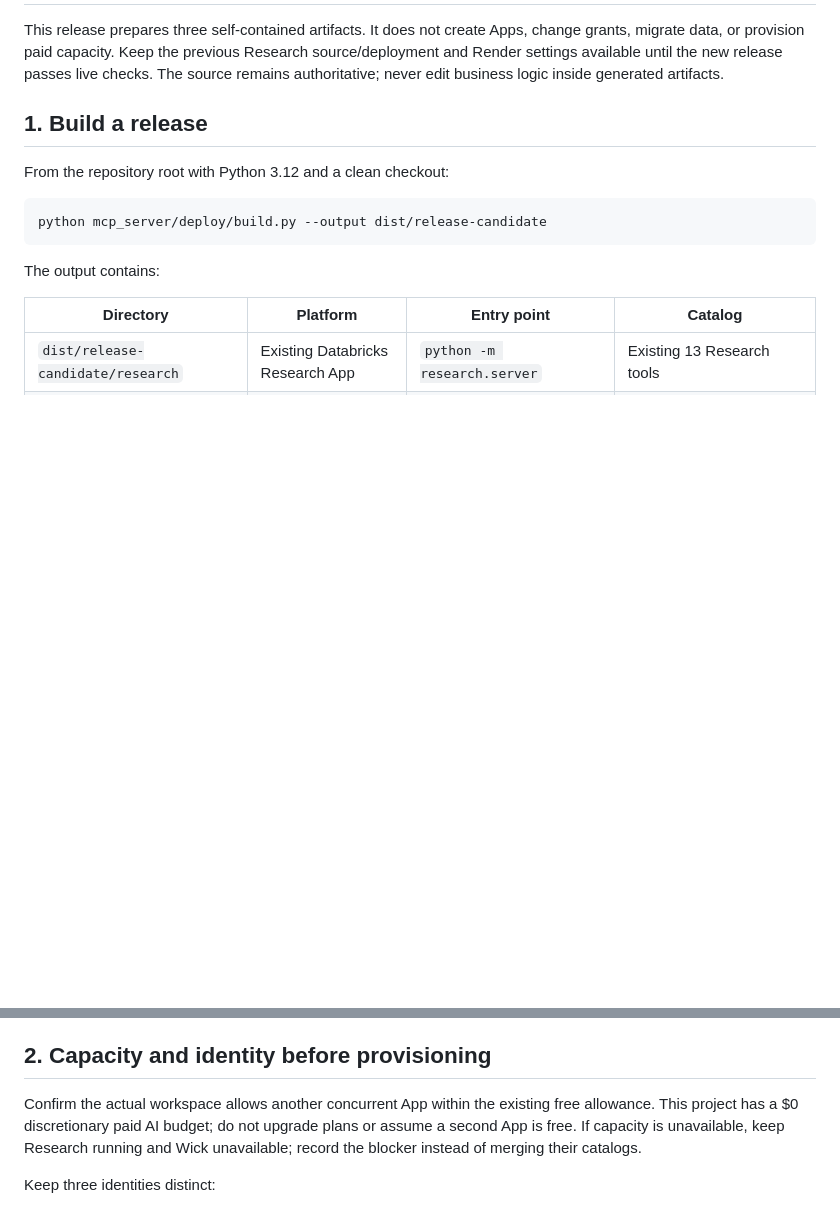
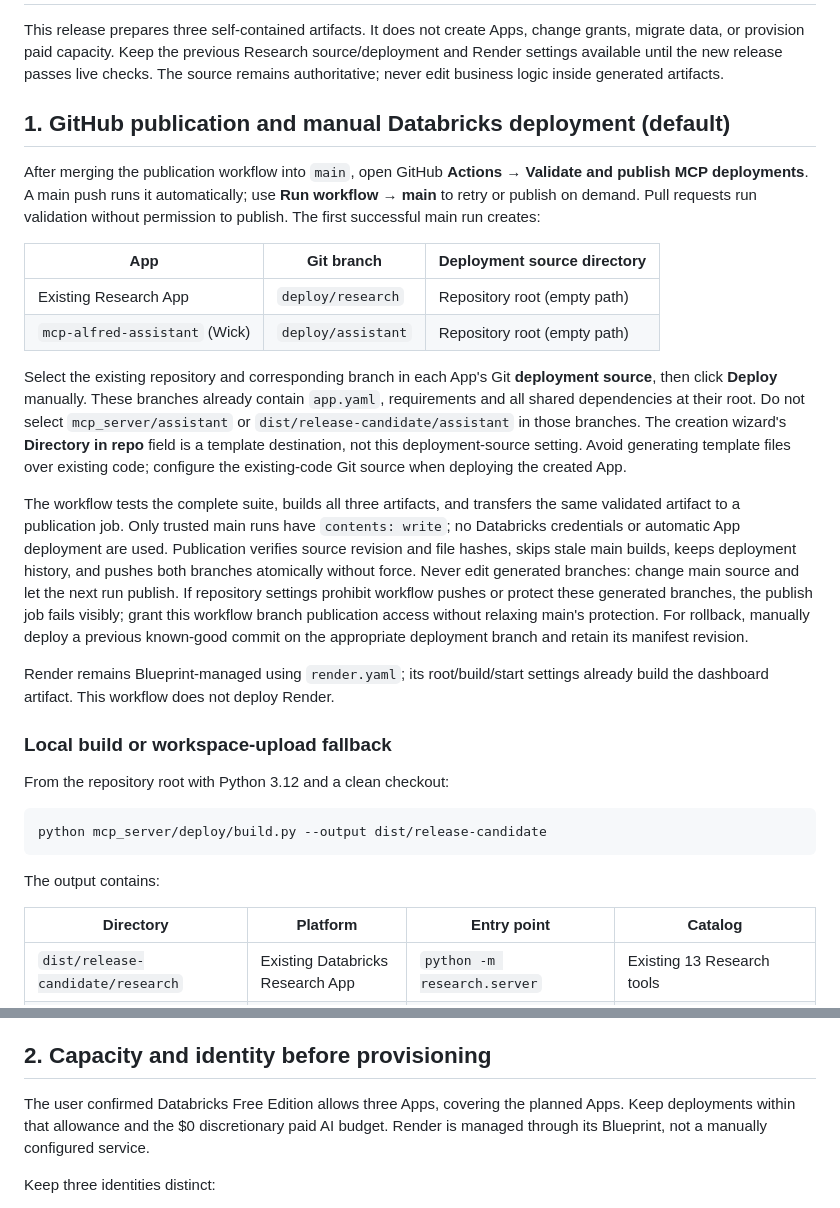
Before and after one commit to Andrew-deb/ai-research-copilot, a Markdown page: mcp_server/deploy/DEPLOYMENT.md, 2 parts joined by grey strips. GitHub-like rendering; blank space fills up the shorter version.

Commit message:
Document GitHub publication and manual Databricks deployment

```diff
--- a/mcp_server/deploy/DEPLOYMENT.md
+++ b/mcp_server/deploy/DEPLOYMENT.md
@@ -6,7 +6,41 @@ Research source/deployment and Render settings available until the new release
 passes live checks. The source remains authoritative; never edit business logic
 inside generated artifacts.
 
-## 1. Build a release
+## 1. GitHub publication and manual Databricks deployment (default)
+
+After merging the publication workflow into `main`, open GitHub **Actions →
+Validate and publish MCP deployments**. A main push runs it automatically; use
+**Run workflow → main** to retry or publish on demand. Pull requests run validation
+without permission to publish. The first successful main run creates:
+
+| App | Git branch | Deployment source directory |
+| --- | --- | --- |
+| Existing Research App | `deploy/research` | Repository root (empty path) |
+| `mcp-alfred-assistant` (Wick) | `deploy/assistant` | Repository root (empty path) |
+
+Select the existing repository and corresponding branch in each App's Git
+**deployment source**, then click **Deploy** manually. These branches already
+contain `app.yaml`, requirements and all shared dependencies at their root. Do not
+select `mcp_server/assistant` or `dist/release-candidate/assistant` in those branches.
+The creation wizard's **Directory in repo** field is a template destination, not
+this deployment-source setting. Avoid generating template files over existing code;
+configure the existing-code Git source when deploying the created App.
+
+The workflow tests the complete suite, builds all three artifacts, and transfers
+the same validated artifact to a publication job. Only trusted main runs have
+`contents: write`; no Databricks credentials or automatic App deployment are used.
+Publication verifies source revision and file hashes, skips stale main builds,
+keeps deployment history, and pushes both branches atomically without force.
+Never edit generated branches: change main source and let the next run publish.
+If repository settings prohibit workflow pushes or protect these generated branches,
+the publish job fails visibly; grant this workflow branch publication access without
+relaxing main's protection. For rollback, manually deploy a previous known-good
+commit on the appropriate deployment branch and retain its manifest revision.
+
+Render remains Blueprint-managed using `render.yaml`; its root/build/start settings
+already build the dashboard artifact. This workflow does not deploy Render.
+
+### Local build or workspace-upload fallback
 
 From the repository root with Python 3.12 and a clean checkout:
 
@@ -55,10 +89,9 @@ These tests intentionally do not access live Lakebase, Databricks, or model APIs
 
 ## 2. Capacity and identity before provisioning
 
-Confirm the actual workspace allows another concurrent App within the existing
-free allowance. This project has a $0 discretionary paid AI budget; do not upgrade
-plans or assume a second App is free. If capacity is unavailable, keep Research
-running and Wick unavailable; record the blocker instead of merging their catalogs.
+The user confirmed Databricks Free Edition allows three Apps, covering the planned
+Apps. Keep deployments within that allowance and the $0 discretionary paid AI
+budget. Render is managed through its Blueprint, not a manually configured service.
 
 Keep three identities distinct:
 
```
